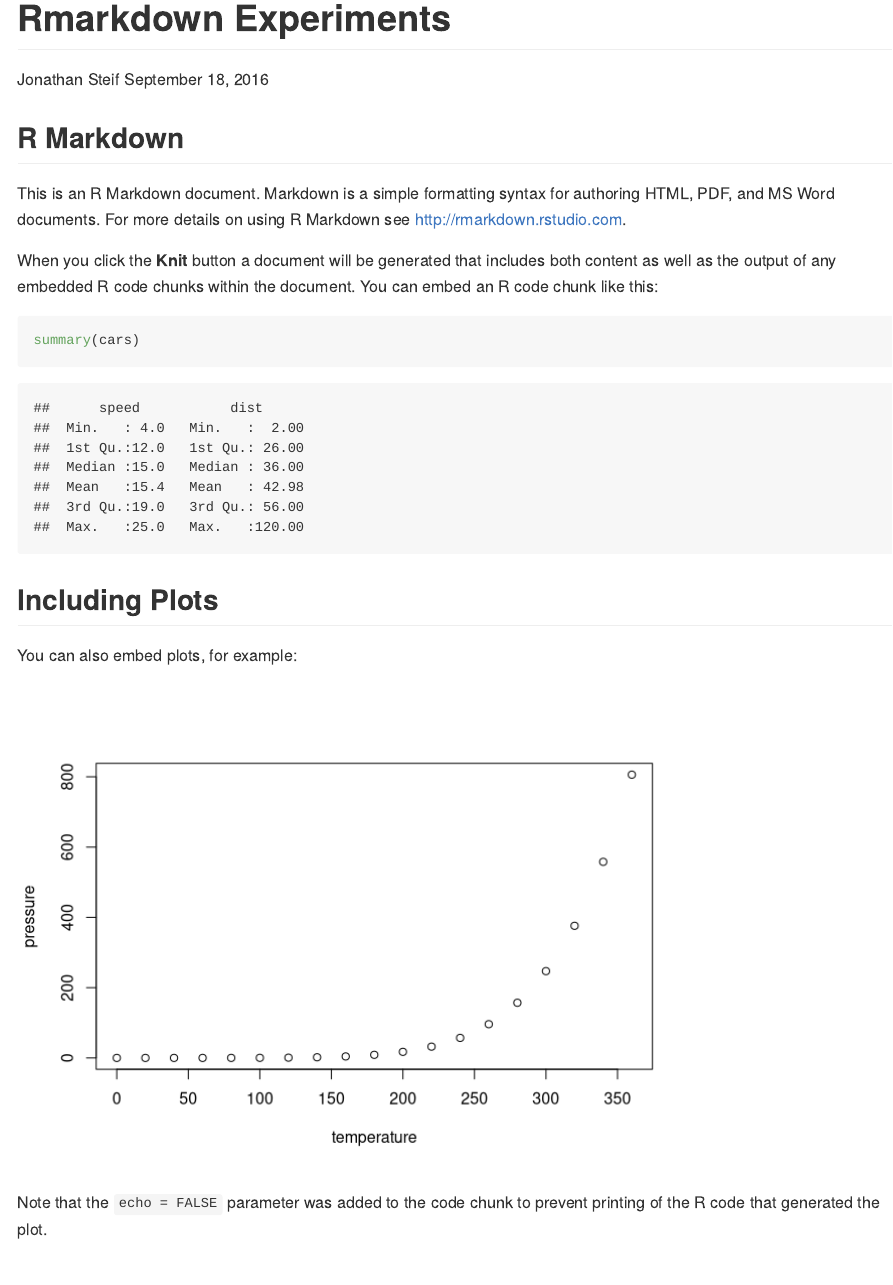
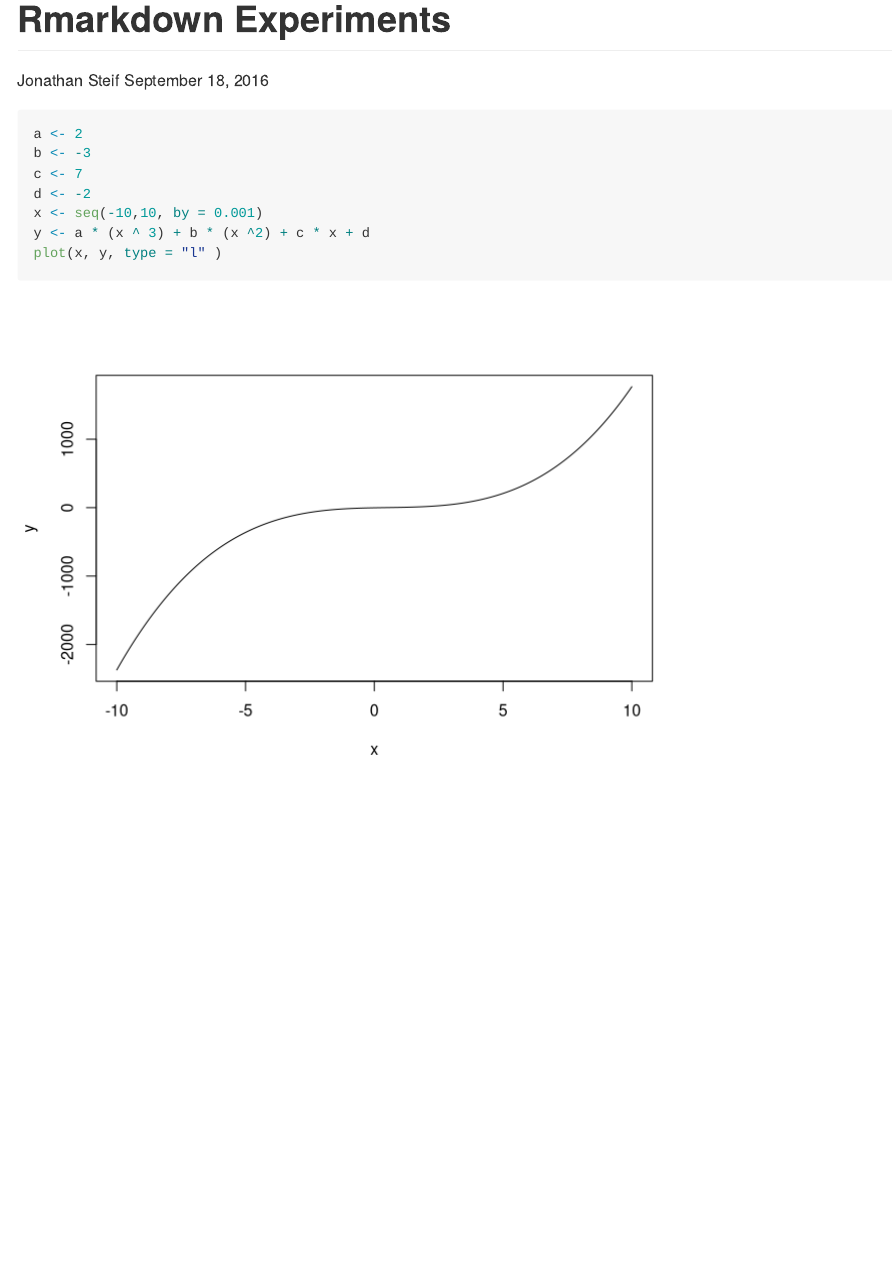
Before and after one commit to JonathanSteif/Practice-repo, an R Markdown document (Rmarkdown_Experiments.Rmd): the page in a window 1100 px wide, from its top. Rendered offline with R 4.5, knitr and Pandoc, with nearby package versions.

Commit message:
plotted a cubic polynomial

````diff
--- a/Rmarkdown_Experiments.Rmd
+++ b/Rmarkdown_Experiments.Rmd
@@ -10,22 +10,12 @@ output:
 knitr::opts_chunk$set(echo = TRUE)
 ```
 
-## R Markdown
-
-This is an R Markdown document. Markdown is a simple formatting syntax for authoring HTML, PDF, and MS Word documents. For more details on using R Markdown see <http://rmarkdown.rstudio.com>.
-
-When you click the **Knit** button a document will be generated that includes both content as well as the output of any embedded R code chunks within the document. You can embed an R code chunk like this:
-
-```{r cars}
-summary(cars)
+```{r}
+a <- 2
+b <- -3
+c <- 7
+d <- -2
+x <- seq(-10,10, by = 0.001)
+y <- a * (x ^ 3) + b * (x ^2) + c * x + d
+plot(x, y, type = "l" )
 ```
-
-## Including Plots
-
-You can also embed plots, for example:
-
-```{r pressure, echo=FALSE}
-plot(pressure)
-```
-
-Note that the `echo = FALSE` parameter was added to the code chunk to prevent printing of the R code that generated the plot.
````
Also changed, not shown: Rmarkdown_Experiments.md, 1 other file.
